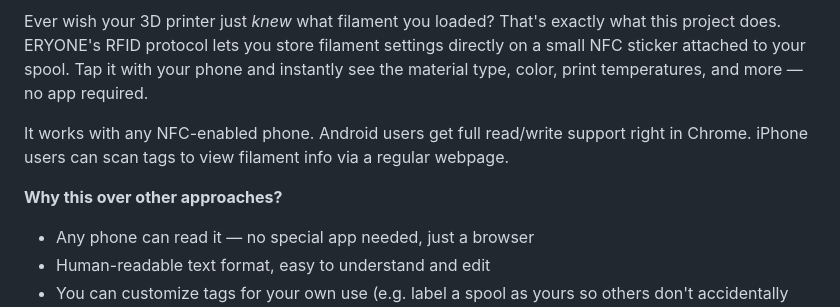
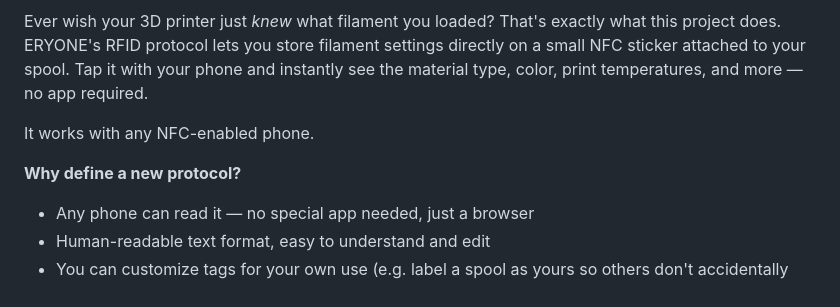
Before and after one commit to Eryoneoffical/RFID_Web, a Markdown page: README.md, the part around one of its changes. Rendered like a GitHub page.

```diff
--- a/README.md
+++ b/README.md
@@ -4,9 +4,9 @@
 
 Ever wish your 3D printer just *knew* what filament you loaded? That's exactly what this project does. ERYONE's RFID protocol lets you store filament settings directly on a small NFC sticker attached to your spool. Tap it with your phone and instantly see the material type, color, print temperatures, and more — no app required.
 
-It works with any NFC-enabled phone. Android users get full read/write support right in Chrome. iPhone users can scan tags to view filament info via a regular webpage.
+It works with any NFC-enabled phone.
 
-**Why this over other approaches?**
+**Why define a new protocol?**
 - Any phone can read it — no special app needed, just a browser
 - Human-readable text format, easy to understand and edit
 - You can customize tags for your own use (e.g. label a spool as yours so others don't accidentally grab it)
```
Also changed, not shown: other parts of README.md (+5 -1 lines).
